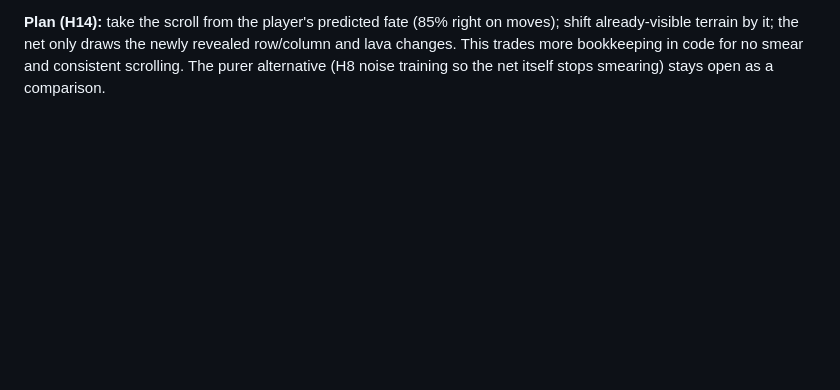
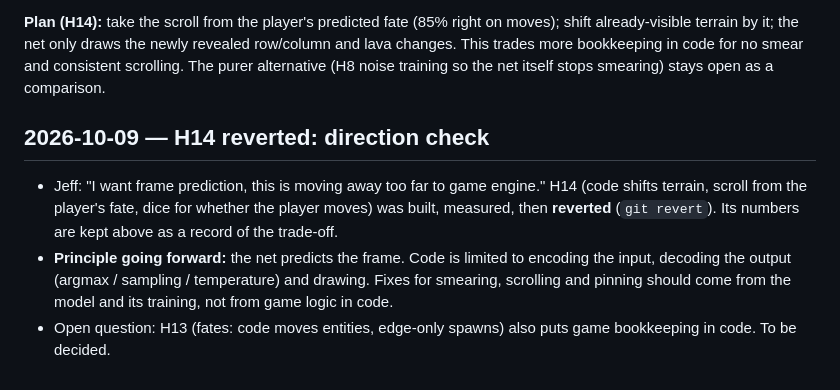
Before and after one commit to jschomay/thunder-lizard-next-frame-prediction, a Markdown page: JOURNAL.md, the part around the change. Drawn GitHub-style; blank space fills up the shorter version.

Commit message:
Journal: H14 rejected and reverted; frame-prediction principle
Co-Authored-By: Claude Opus 5.5 <noreply@anthropic.com>

```diff
--- a/JOURNAL.md
+++ b/JOURNAL.md
@@ -504,3 +504,8 @@ Overall: "it is magical". What breaks the illusion:
 - 5 and 6: the net redraws all 2,025 terrain cells every tick; errors compound and uniform areas spread. Long smooth ocean edges give it the least to go on.
 
 **Plan (H14):** take the scroll from the player's predicted fate (85% right on moves); shift already-visible terrain by it; the net only draws the newly revealed row/column and lava changes. This trades more bookkeeping in code for no smear and consistent scrolling. The purer alternative (H8 noise training so the net itself stops smearing) stays open as a comparison.
+
+## 2026-10-09 — H14 reverted: direction check
+- Jeff: "I want frame prediction, this is moving away too far to game engine." H14 (code shifts terrain, scroll from the player's fate, dice for whether the player moves) was built, measured, then **reverted** (`git revert`). Its numbers are kept above as a record of the trade-off.
+- **Principle going forward:** the net predicts the frame. Code is limited to encoding the input, decoding the output (argmax / sampling / temperature) and drawing. Fixes for smearing, scrolling and pinning should come from the model and its training, not from game logic in code.
+- Open question: H13 (fates: code moves entities, edge-only spawns) also puts game bookkeeping in code. To be decided.
```
Also changed, not shown: HYPOTHESES.md (+1 -1 lines).
